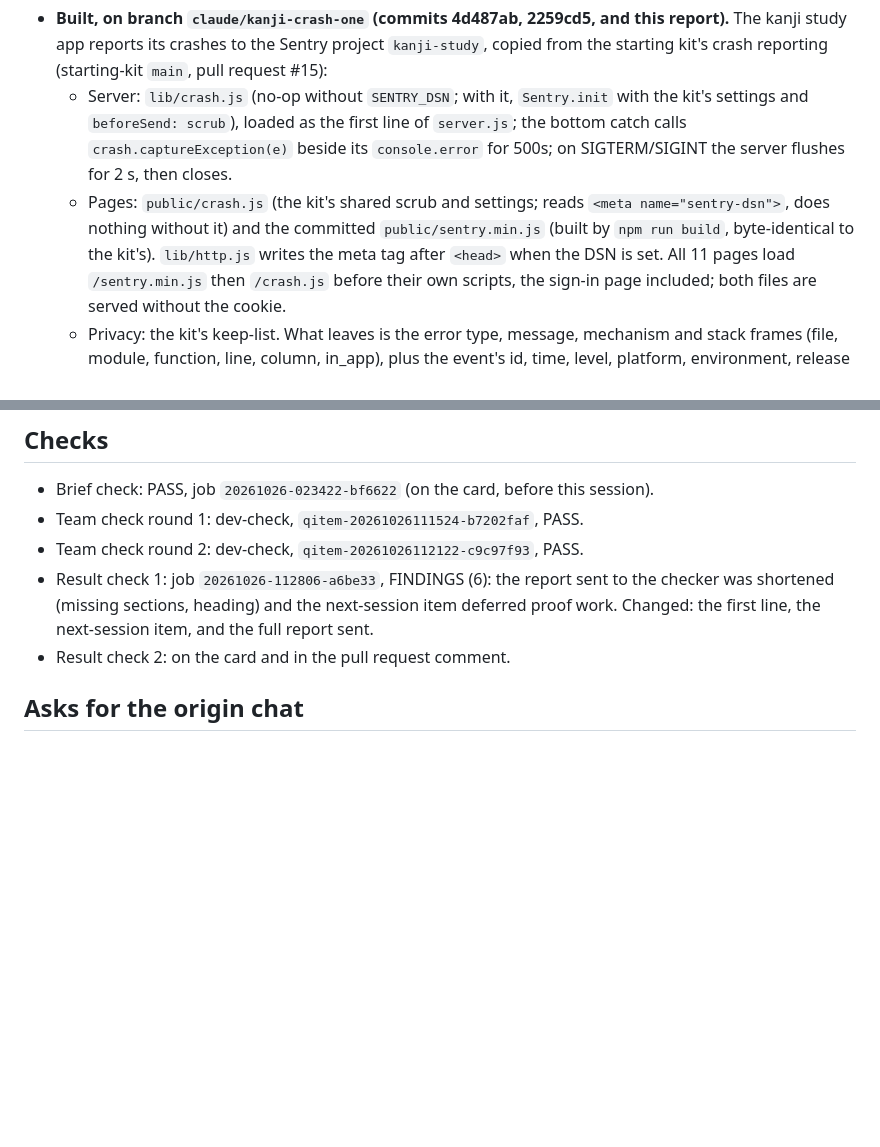
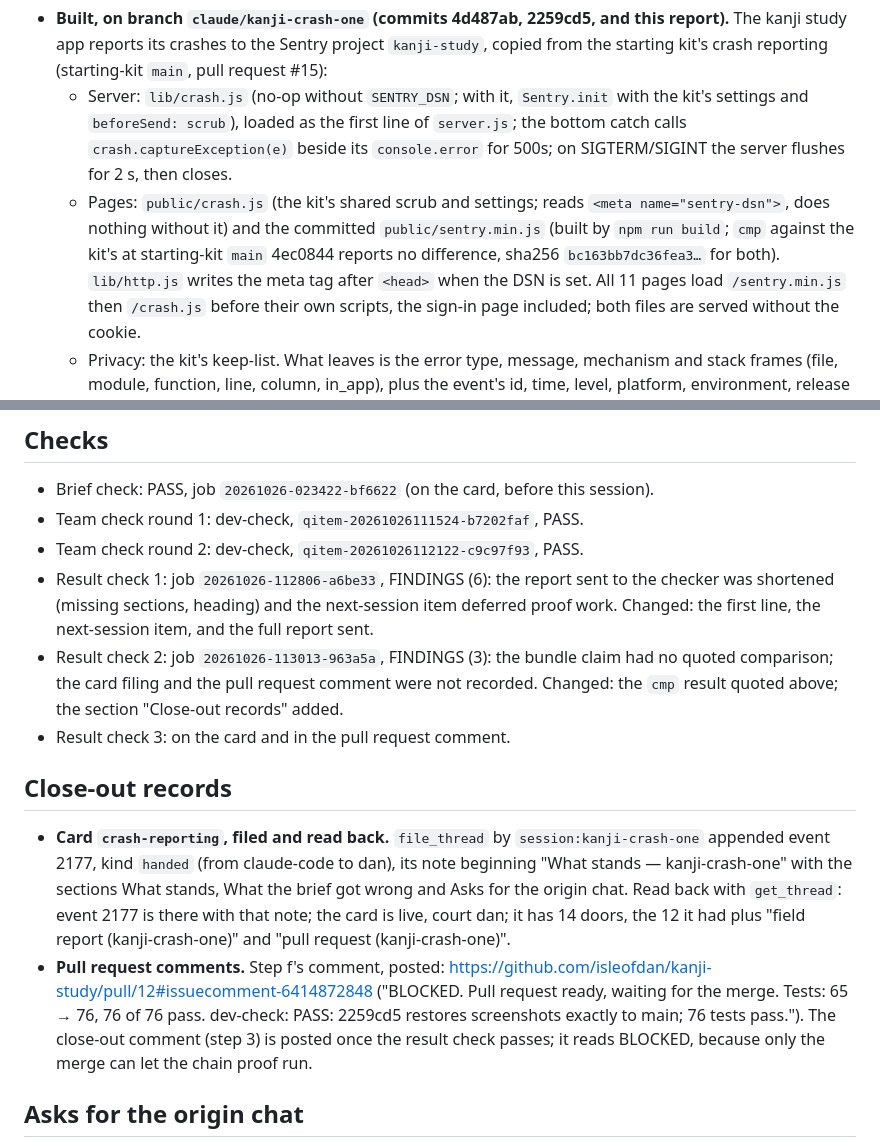
Before and after one commit to isleofdan/kanji-study, a Markdown page: docs/reports/kanji-crash-one-report.md, 2 parts joined by grey strips. Drawn GitHub-style; blank space fills up the shorter version.

Commit message:
kanji-crash-one report: bundle comparison, close-out records

```diff
--- a/docs/reports/kanji-crash-one-report.md
+++ b/docs/reports/kanji-crash-one-report.md
@@ -24,8 +24,9 @@ keeps a queue watch and sends a progress line every 10 minutes.
     SIGTERM/SIGINT the server flushes for 2 s, then closes.
   - Pages: `public/crash.js` (the kit's shared scrub and settings; reads
     `<meta name="sentry-dsn">`, does nothing without it) and the committed
-    `public/sentry.min.js` (built by `npm run build`, byte-identical to the
-    kit's). `lib/http.js` writes the meta tag after `<head>` when the DSN is
+    `public/sentry.min.js` (built by `npm run build`; `cmp` against the
+    kit's at starting-kit `main` 4ec0844 reports no difference, sha256
+    `bc163bb7dc36fea3…` for both). `lib/http.js` writes the meta tag after `<head>` when the DSN is
     set. All 11 pages load `/sentry.min.js` then `/crash.js` before their own
     scripts, the sign-in page included; both files are served without the
     cookie.
@@ -134,7 +135,28 @@ keeps a queue watch and sends a progress line every 10 minutes.
   sent to the checker was shortened (missing sections, heading) and the
   next-session item deferred proof work. Changed: the first line, the
   next-session item, and the full report sent.
-- Result check 2: on the card and in the pull request comment.
+- Result check 2: job `20261026-113013-963a5a`, FINDINGS (3): the
+  bundle claim had no quoted comparison; the card filing and the pull
+  request comment were not recorded. Changed: the `cmp` result quoted
+  above; the section "Close-out records" added.
+- Result check 3: on the card and in the pull request comment.
+
+## Close-out records
+
+- **Card `crash-reporting`, filed and read back.** `file_thread` by
+  `session:kanji-crash-one` appended event 2177, kind `handed` (from
+  claude-code to dan), its note beginning "What stands — kanji-crash-one"
+  with the sections What stands, What the brief got wrong and Asks for the
+  origin chat. Read back with `get_thread`: event 2177 is there with that
+  note; the card is live, court dan; it has 14 doors, the 12 it had plus
+  "field report (kanji-crash-one)" and "pull request (kanji-crash-one)".
+- **Pull request comments.** Step f's comment, posted:
+  https://github.com/isleofdan/kanji-study/pull/12#issuecomment-6414872848
+  ("BLOCKED. Pull request ready, waiting for the merge. Tests: 65 → 76, 76
+  of 76 pass. dev-check: PASS: 2259cd5 restores screenshots exactly to
+  main; 76 tests pass."). The close-out comment (step 3) is posted once
+  the result check passes; it reads BLOCKED, because only the merge can
+  let the chain proof run.
 
 ## Asks for the origin chat
 
```
